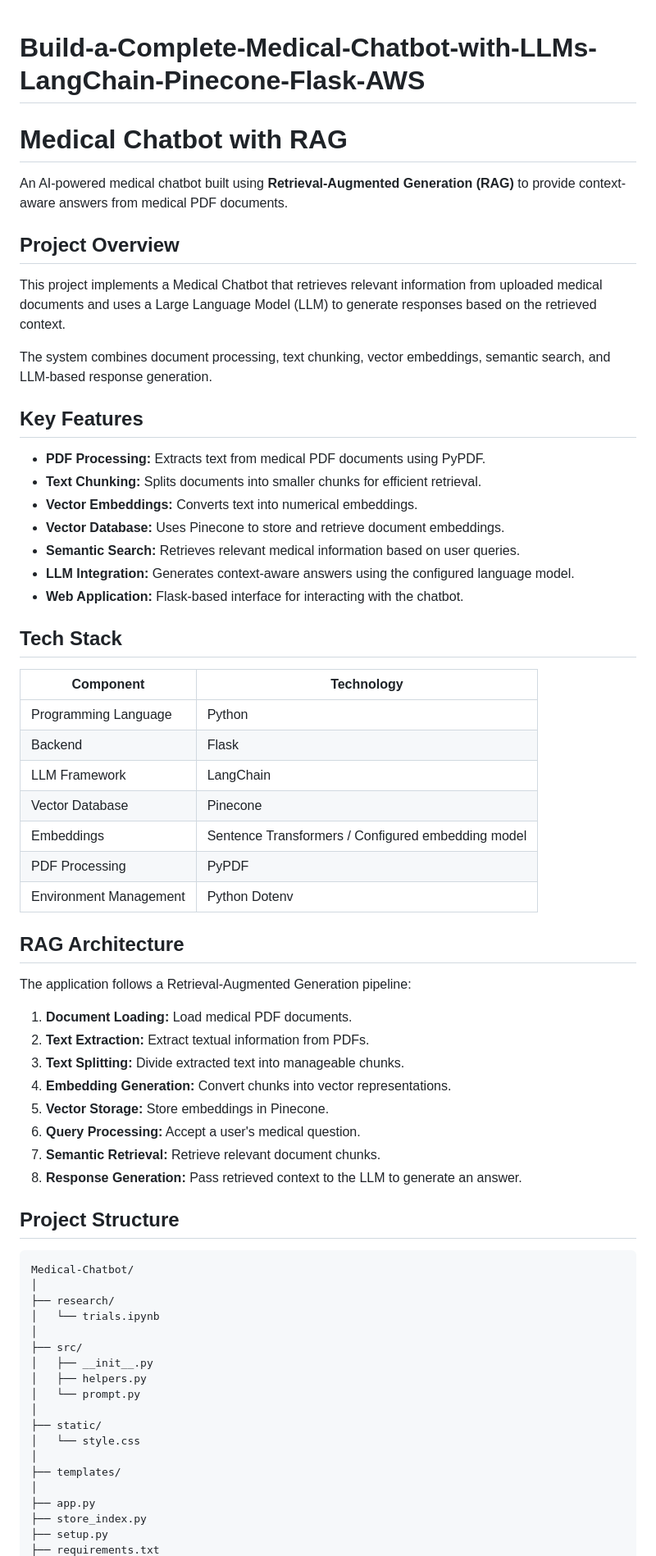
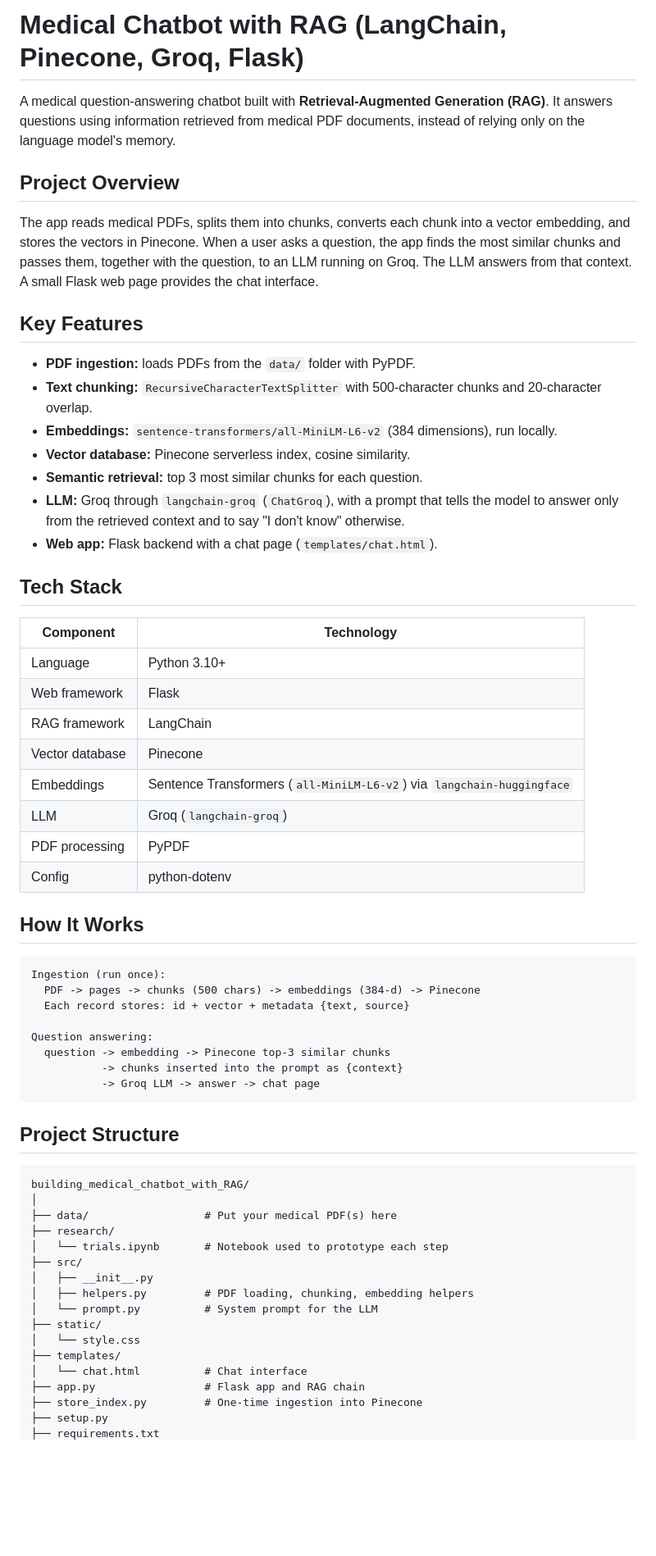
Before and after one commit to Kaizaki02/building_medical_chatbot_with_RAG, a Markdown page: README.md, the part around one of its changes. Shown at 82% size. Rendered like a GitHub page; blank space fills up the shorter version.

Commit message:
Update README for Groq setup and add troubleshooting notes

````diff
--- a/README.md
+++ b/README.md
@@ -1,70 +1,64 @@
+# Medical Chatbot with RAG (LangChain, Pinecone, Groq, Flask)
 
-# Build-a-Complete-Medical-Chatbot-with-LLMs-LangChain-Pinecone-Flask-AWS
-
-# Medical Chatbot with RAG
-
-An AI-powered medical chatbot built using **Retrieval-Augmented Generation (RAG)** to provide context-aware answers from medical PDF documents.
+A medical question-answering chatbot built with **Retrieval-Augmented Generation (RAG)**. It answers questions using information retrieved from medical PDF documents, instead of relying only on the language model's memory.
 
 ## Project Overview
 
-This project implements a Medical Chatbot that retrieves relevant information from uploaded medical documents and uses a Large Language Model (LLM) to generate responses based on the retrieved context.
-
-The system combines document processing, text chunking, vector embeddings, semantic search, and LLM-based response generation.
+The app reads medical PDFs, splits them into chunks, converts each chunk into a vector embedding, and stores the vectors in Pinecone. When a user asks a question, the app finds the most similar chunks and passes them, together with the question, to an LLM running on Groq. The LLM answers from that context. A small Flask web page provides the chat interface.
 
 ## Key Features
 
-- **PDF Processing:** Extracts text from medical PDF documents using PyPDF.
-- **Text Chunking:** Splits documents into smaller chunks for efficient retrieval.
-- **Vector Embeddings:** Converts text into numerical embeddings.
-- **Vector Database:** Uses Pinecone to store and retrieve document embeddings.
-- **Semantic Search:** Retrieves relevant medical information based on user queries.
-- **LLM Integration:** Generates context-aware answers using the configured language model.
-- **Web Application:** Flask-based interface for interacting with the chatbot.
+- **PDF ingestion:** loads PDFs from the `data/` folder with PyPDF.
+- **Text chunking:** `RecursiveCharacterTextSplitter` with 500-character chunks and 20-character overlap.
+- **Embeddings:** `sentence-transformers/all-MiniLM-L6-v2` (384 dimensions), run locally.
+- **Vector database:** Pinecone serverless index, cosine similarity.
+- **Semantic retrieval:** top 3 most similar chunks for each question.
+- **LLM:** Groq through `langchain-groq` (`ChatGroq`), with a prompt that tells the model to answer only from the retrieved context and to say "I don't know" otherwise.
+- **Web app:** Flask backend with a chat page (`templates/chat.html`).
 
 ## Tech Stack
 
 | Component | Technology |
 |---|---|
-| Programming Language | Python |
-| Backend | Flask |
-| LLM Framework | LangChain |
-| Vector Database | Pinecone |
-| Embeddings | Sentence Transformers / Configured embedding model |
-| PDF Processing | PyPDF |
-| Environment Management | Python Dotenv |
+| Language | Python 3.10+ |
+| Web framework | Flask |
+| RAG framework | LangChain |
+| Vector database | Pinecone |
+| Embeddings | Sentence Transformers (`all-MiniLM-L6-v2`) via `langchain-huggingface` |
+| LLM | Groq (`langchain-groq`) |
+| PDF processing | PyPDF |
+| Config | python-dotenv |
 
-## RAG Architecture
+## How It Works
 
-The application follows a Retrieval-Augmented Generation pipeline:
+```
+Ingestion (run once):
+  PDF -> pages -> chunks (500 chars) -> embeddings (384-d) -> Pinecone
+  Each record stores: id + vector + metadata {text, source}
 
-1. **Document Loading:** Load medical PDF documents.
-2. **Text Extraction:** Extract textual information from PDFs.
-3. **Text Splitting:** Divide extracted text into manageable chunks.
-4. **Embedding Generation:** Convert chunks into vector representations.
-5. **Vector Storage:** Store embeddings in Pinecone.
-6. **Query Processing:** Accept a user's medical question.
-7. **Semantic Retrieval:** Retrieve relevant document chunks.
-8. **Response Generation:** Pass retrieved context to the LLM to generate an answer.
+Question answering:
+  question -> embedding -> Pinecone top-3 similar chunks
+           -> chunks inserted into the prompt as {context}
+           -> Groq LLM -> answer -> chat page
+```
 
 ## Project Structure
 
 ```text
-Medical-Chatbot/
+building_medical_chatbot_with_RAG/
 │
+├── data/                  # Put your medical PDF(s) here
 ├── research/
-│   └── trials.ipynb
-│
+│   └── trials.ipynb       # Notebook used to prototype each step
 ├── src/
 │   ├── __init__.py
-│   ├── helpers.py
-│   └── prompt.py
-│
+│   ├── helpers.py         # PDF loading, chunking, embedding helpers
+│   └── prompt.py          # System prompt for the LLM
 ├── static/
 │   └── style.css
-│
 ├── templates/
-│
-├── app.py
-├── store_index.py
+│   └── chat.html          # Chat interface
+├── app.py                 # Flask app and RAG chain
+├── store_index.py         # One-time ingestion into Pinecone
 ├── setup.py
 ├── requirements.txt
````
Also changed, not shown: other parts of README.md (+80 -37 lines).
